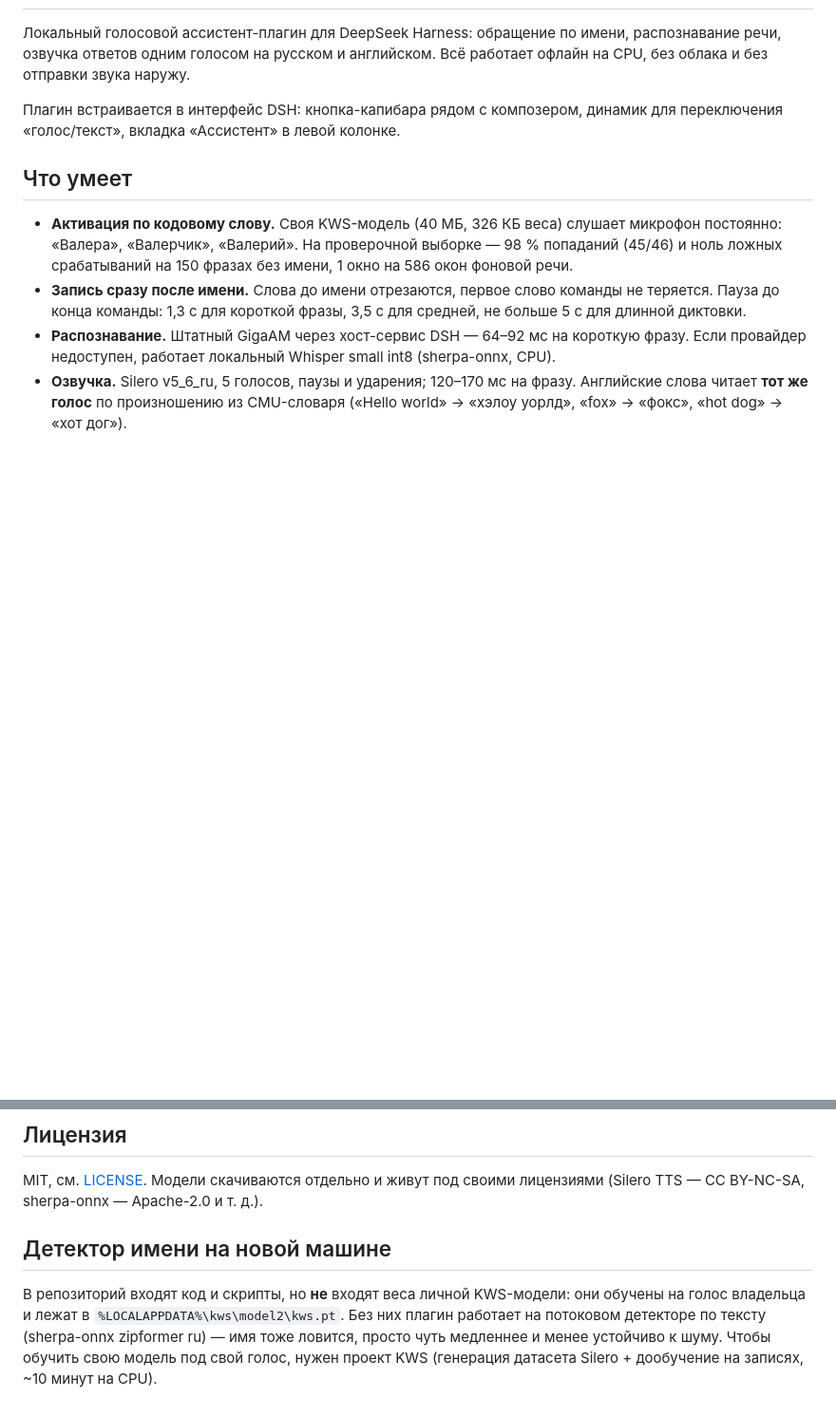
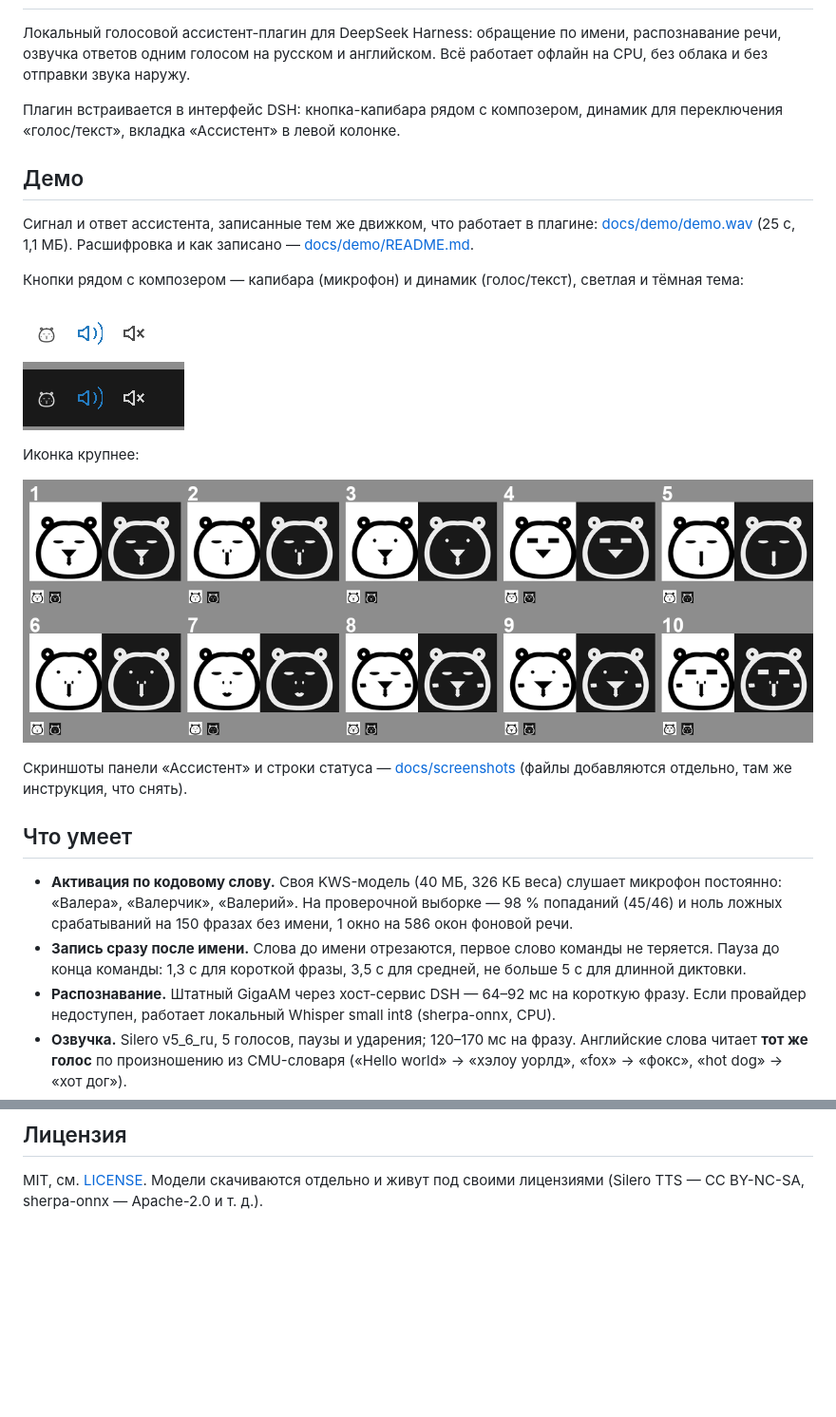
Before and after one commit to alexeybratilov-hub/dsh-plugin-voice-dialog, a Markdown page: README.md, 2 parts joined by grey strips. Shown at 95% size. GitHub-like rendering; pictures changed too: docs/capybara-10.png (added), docs/composer-buttons.png (added); blank space fills up the shorter version.

Commit message:
Демо: живая запись сигнала и ответа, кнопки композера, инструкция для скриншотов

```diff
--- a/README.md
+++ b/README.md
@@ -7,6 +7,23 @@
 Плагин встраивается в интерфейс DSH: кнопка-капибара рядом с композером,
 динамик для переключения «голос/текст», вкладка «Ассистент» в левой колонке.
 
+## Демо
+
+Сигнал и ответ ассистента, записанные тем же движком, что работает в плагине:
+[docs/demo/demo.wav](docs/demo/demo.wav) (25 с, 1,1 МБ). Расшифровка и как
+записано — [docs/demo/README.md](docs/demo/README.md).
+
+Кнопки рядом с композером — капибара (микрофон) и динамик (голос/текст), светлая
+и тёмная тема:
+
+![Кнопки ассистента в композере](docs/composer-buttons.png)
+
+Иконка крупнее:
+
+![Иконка капибары](docs/capybara-10.png)
+
+Скриншоты панели «Ассистент» и строки статуса — [docs/screenshots](docs/screenshots/README.md)
+(файлы добавляются отдельно, там же инструкция, что снять).
 ## Что умеет
 
 - **Активация по кодовому слову.** Своя KWS-модель (40 МБ, 326 КБ веса) слушает
@@ -118,12 +135,3 @@ loopback HTTP only.
 
 MIT, см. [LICENSE](LICENSE). Модели скачиваются отдельно и живут под своими
 лицензиями (Silero TTS — CC BY-NC-SA, sherpa-onnx — Apache-2.0 и т. д.).
-
-## Детектор имени на новой машине
-
-В репозиторий входят код и скрипты, но **не** входят веса личной KWS-модели:
-они обучены на голос владельца и лежат в `%LOCALAPPDATA%\kws\model2\kws.pt`.
-Без них плагин работает на потоковом детекторе по тексту (sherpa-onnx
-zipformer ru) — имя тоже ловится, просто чуть медленнее и менее устойчиво к
-шуму. Чтобы обучить свою модель под свой голос, нужен проект KWS
-(генерация датасета Silero + дообучение на записях, ~10 минут на CPU).
```
Also changed, not shown: docs/demo/README.md (added, +30 -0 lines), docs/screenshots/README.md (added, +16 -0 lines), docs/icon-preview.png (added), 2 other files.
